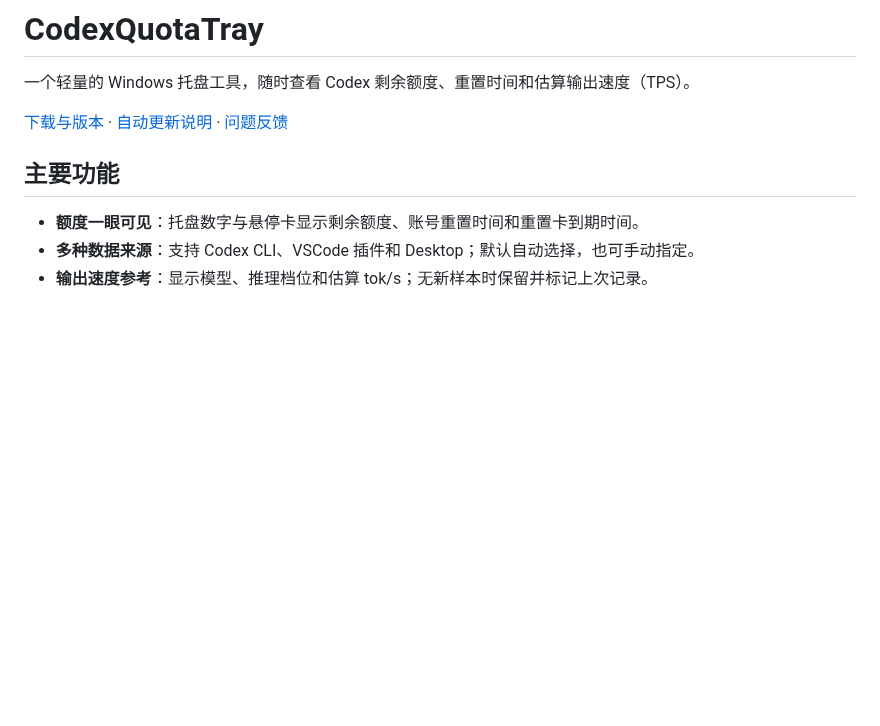
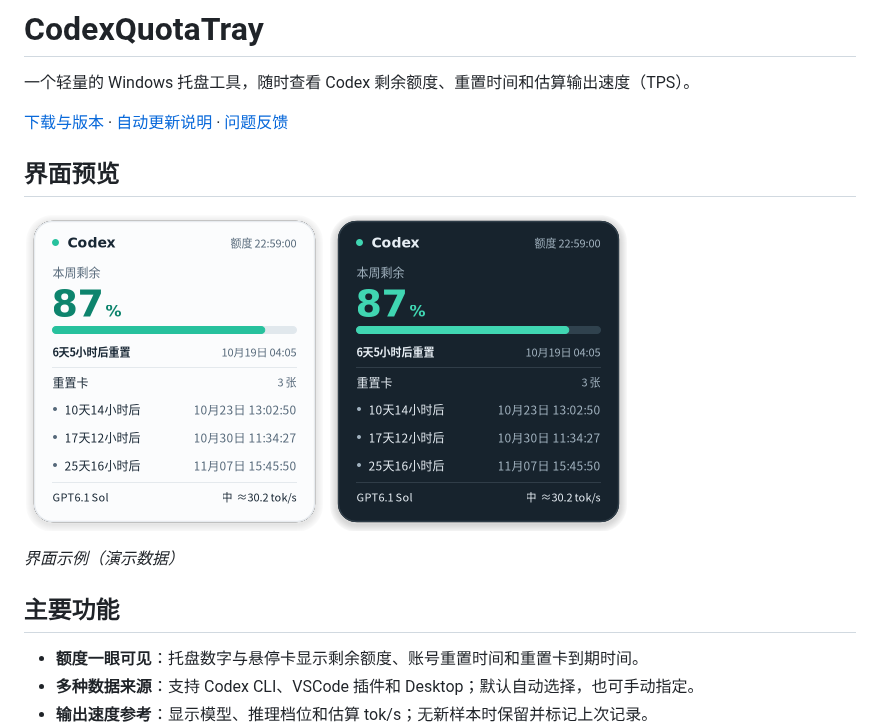
Before and after one commit to breakingtime126/CodexQuotaTray, a Markdown page: README.md, the part around the change. GitHub-like rendering; pictures changed too: docs/images/preview-dark.png (added), docs/images/preview-light.png (added); blank space fills up the shorter version.

Commit message:
Add light and dark synthetic interface previews to homepage

```diff
--- a/README.md
+++ b/README.md
@@ -3,6 +3,15 @@
 一个轻量的 Windows 托盘工具，随时查看 Codex 剩余额度、重置时间和估算输出速度（TPS）。
 
 [下载与版本](https://github.com/breakingtime126/CodexQuotaTray/releases) · [自动更新说明](docs/automatic-updates.md) · [问题反馈](https://github.com/breakingtime126/CodexQuotaTray/issues)
+
+## 界面预览
+
+<p>
+  <img src="docs/images/preview-light.png" width="300" alt="浅色界面示例：演示额度、重置卡和输出速度；预览字体与 Windows 实际显示略有差异">
+  <img src="docs/images/preview-dark.png" width="300" alt="深色界面示例：演示额度、重置卡和输出速度；预览字体与 Windows 实际显示略有差异">
+</p>
+
+*界面示例（演示数据）*
 
 ## 主要功能
 
```
